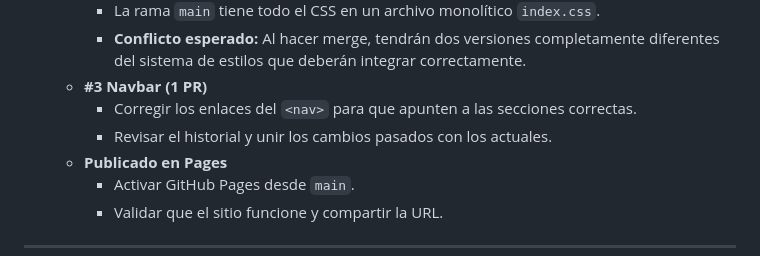
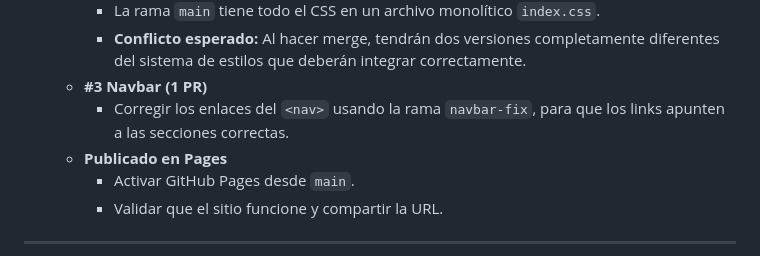
Before and after one commit to zturco10/hackaton0_2025-1, a Markdown page: README.md, the part around the change. GitHub-like rendering.

Commit message:
chore: cambiar instruccion #3 para que haga referencia a la rama navbar-fix

```diff
--- a/README.md
+++ b/README.md
@@ -96,8 +96,7 @@ Resulta que un TA (no diremos nombre 🤫) estuvo moviendo los archivos, alteran
      - La rama `main` tiene todo el CSS en un archivo monolítico `index.css`.
      - **Conflicto esperado:** Al hacer merge, tendrán dos versiones completamente diferentes del sistema de estilos que deberán integrar correctamente.
    - **#3 Navbar (1 PR)**
-     - Corregir los enlaces del `<nav>` para que apunten a las secciones correctas.
-     - Revisar el historial y unir los cambios pasados con los actuales.
+     - Corregir los enlaces del `<nav>` usando la rama `navbar-fix`, para que los links apunten a las secciones correctas.
    - **Publicado en Pages**
      - Activar GitHub Pages desde `main`.
      - Validar que el sitio funcione y compartir la URL.
```
